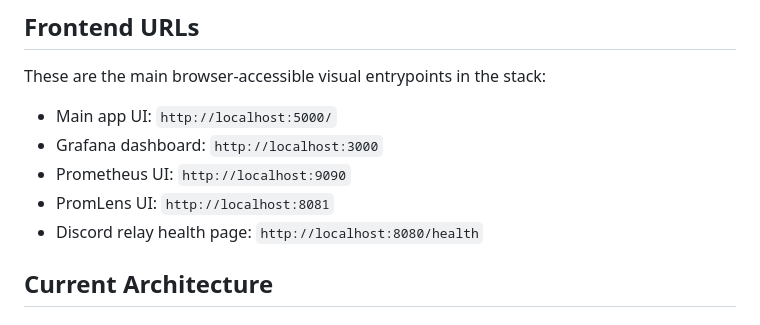
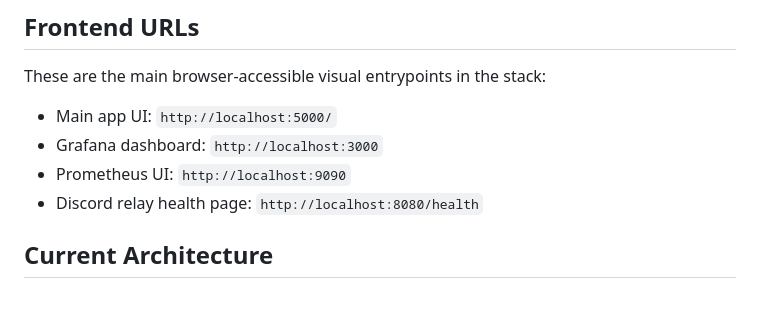
Before and after one commit to S-Sigdel/Curtain, a Markdown page: README.md, the part around one of its changes. Drawn GitHub-style.

```diff
--- a/README.md
+++ b/README.md
@@ -119,7 +117,6 @@ These are the main browser-accessible visual entrypoints in the stack:
 - Main app UI: `http://localhost:5000/`
 - Grafana dashboard: `http://localhost:3000`
 - Prometheus UI: `http://localhost:9090`
-- PromLens UI: `http://localhost:8081`
 - Discord relay health page: `http://localhost:8080/health`
 
 ## Current Architecture
```
Also changed, not shown: other parts of README.md (+0 -2 lines).
